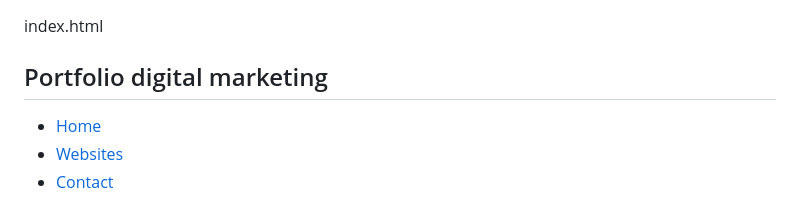
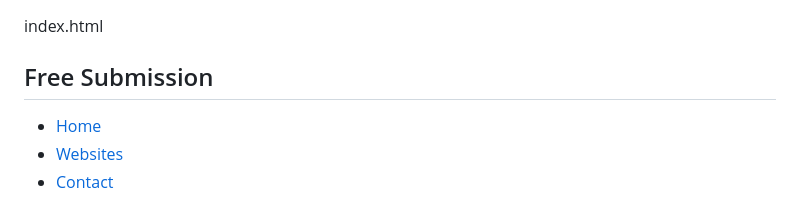
Before and after one commit to 2512927/Portfolio-digital-marketing.io, a Markdown page: README.md, the part around the change. Drawn GitHub-style.

Commit message:
Change title and header from 'Portfolio digital marketing' to 'Free Submission'

```diff
--- a/README.md
+++ b/README.md
@@ -4,7 +4,7 @@ index.html
 <head>
 <meta charset="UTF-8">
 <meta name="viewport" content="width=device-width, initial-scale=1.0">
-<title>Portfolio digital marketing</title>
+<title>Free Submission</title>
 
 <style>
 body {
@@ -91,7 +91,7 @@ footer {
 
 <header>
   <nav>
-    <h2>Portfolio digital marketing</h2>
+    <h2>Free Submission</h2>
     <ul>
       <li><a href="#">Home</a></li>
       <li><a href="#websites">Websites</a></li>
```
